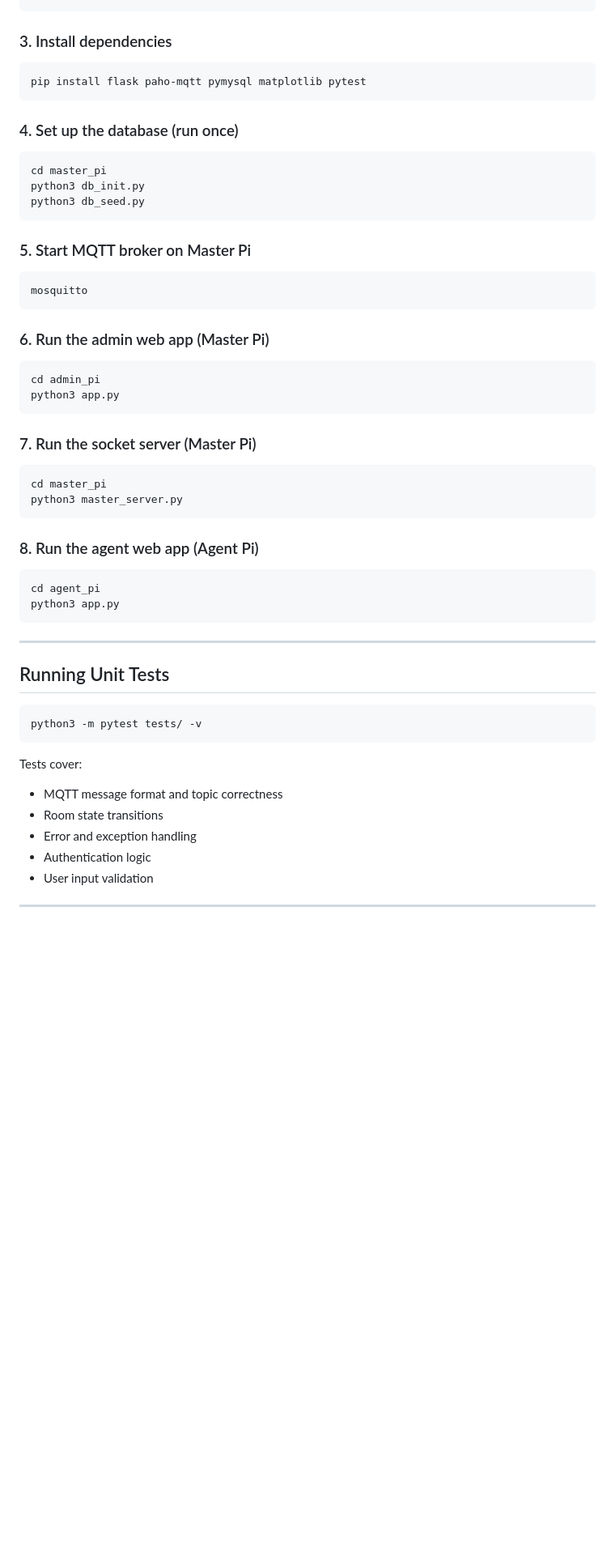
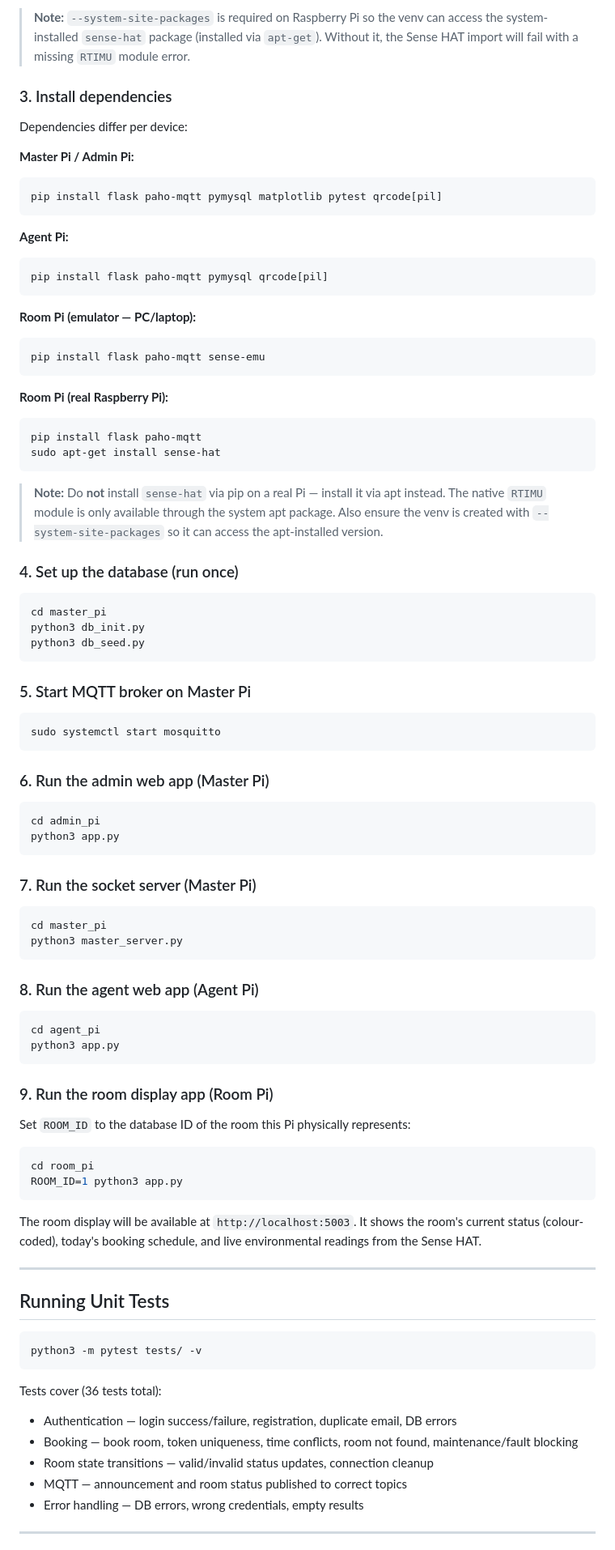
Before and after one commit to Eddie0705/Iot, a Markdown page: README.md, the part around one of its changes. Shown at 81% size. Rendered like a GitHub page; blank space fills up the shorter version.

````diff
--- a/README.md
+++ b/README.md
@@ -116,11 +144,40 @@ source .venv/bin/activate
 ```
 
+> **Note:** `--system-site-packages` is required on Raspberry Pi so the venv can access the system-installed `sense-hat` package (installed via `apt-get`). Without it, the Sense HAT import will fail with a missing `RTIMU` module error.
+
 ### 3. Install dependencies
+
+Dependencies differ per device:
+
+**Master Pi / Admin Pi:**
+
 ```bash
-pip install flask paho-mqtt pymysql matplotlib pytest
+pip install flask paho-mqtt pymysql matplotlib pytest qrcode[pil]
 ```
 
+**Agent Pi:**
+
+```bash
+pip install flask paho-mqtt pymysql qrcode[pil]
+```
+
+**Room Pi (emulator — PC/laptop):**
+
+```bash
+pip install flask paho-mqtt sense-emu
+```
+
+**Room Pi (real Raspberry Pi):**
+
+```bash
+pip install flask paho-mqtt
+sudo apt-get install sense-hat
+```
+
+> **Note:** Do **not** install `sense-hat` via pip on a real Pi — install it via apt instead. The native `RTIMU` module is only available through the system apt package. Also ensure the venv is created with `--system-site-packages` so it can access the apt-installed version.
+
 ### 4. Set up the database (run once)
+
 ```bash
 cd master_pi
 python3 db_init.py
@@ -128,27 +185,42 @@ python3 db_seed.py
 ```
 
 ### 5. Start MQTT broker on Master Pi
+
 ```bash
-mosquitto
+sudo systemctl start mosquitto
 ```
 
 ### 6. Run the admin web app (Master Pi)
+
 ```bash
 cd admin_pi
 python3 app.py
 ```
 
 ### 7. Run the socket server (Master Pi)
+
 ```bash
 cd master_pi
 python3 master_server.py
 ```
 
 ### 8. Run the agent web app (Agent Pi)
+
 ```bash
 cd agent_pi
 python3 app.py
 ```
+
+### 9. Run the room display app (Room Pi)
+
+Set `ROOM_ID` to the database ID of the room this Pi physically represents:
+
+```bash
+cd room_pi
+ROOM_ID=1 python3 app.py
+```
+
+The room display will be available at `http://localhost:5003`. It shows the room's current status (colour-coded), today's booking schedule, and live environmental readings from the Sense HAT.
 
 ---
 
@@ -158,11 +230,12 @@ python3 app.py
 python3 -m pytest tests/ -v
 ```
 
-Tests cover:
-- MQTT message format and topic correctness
-- Room state transitions
-- Error and exception handling
-- Authentication logic
-- User input validation
+Tests cover (36 tests total):
+
+- Authentication — login success/failure, registration, duplicate email, DB errors
+- Booking — book room, token uniqueness, time conflicts, room not found, maintenance/fault blocking
+- Room state transitions — valid/invalid status updates, connection cleanup
+- MQTT — announcement and room status published to correct topics
+- Error handling — DB errors, wrong credentials, empty results
 
 ---
````
Also changed, not shown: other parts of README.md (+56 -17 lines).
